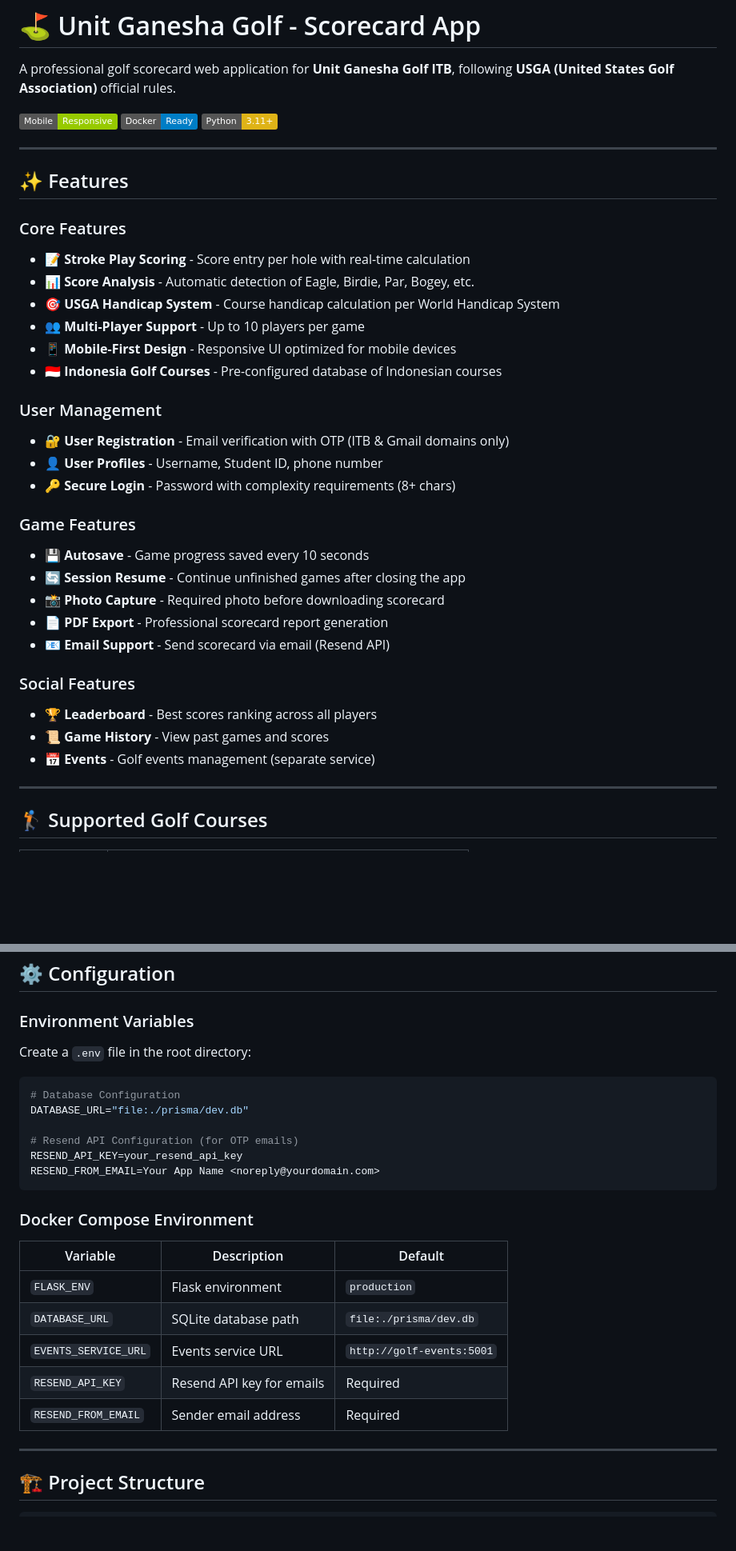
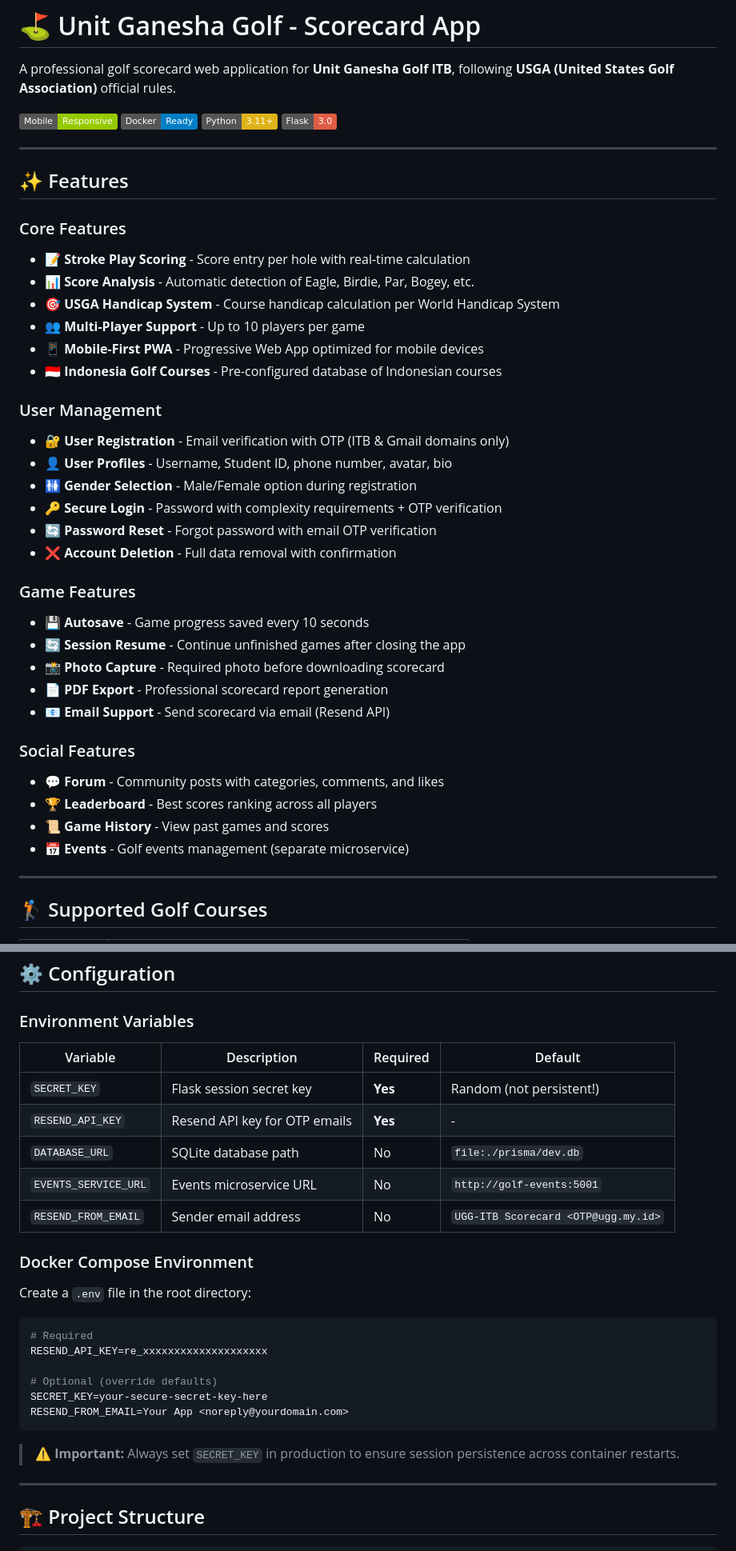
Before and after one commit to rezayw/scorecard, a Markdown page: README.md, 2 parts joined by grey strips. Shown at 80% size. Drawn GitHub-style; badges without logos; blank space fills up the shorter version.

````diff
--- a/README.md
+++ b/README.md
@@ -5,6 +5,7 @@ A professional golf scorecard web application for **Unit Ganesha Golf ITB**, fol
 ![Mobile Responsive](https://img.shields.io/badge/Mobile-Responsive-green)
 ![Docker](https://img.shields.io/badge/Docker-Ready-blue)
 ![Python](https://img.shields.io/badge/Python-3.11+-yellow)
+![Flask](https://img.shields.io/badge/Flask-3.0-red)
 
 ---
 
@@ -15,13 +16,16 @@ A professional golf scorecard web application for **Unit Ganesha Golf ITB**, fol
 - 📊 **Score Analysis** - Automatic detection of Eagle, Birdie, Par, Bogey, etc.
 - 🎯 **USGA Handicap System** - Course handicap calculation per World Handicap System
 - 👥 **Multi-Player Support** - Up to 10 players per game
-- 📱 **Mobile-First Design** - Responsive UI optimized for mobile devices
+- 📱 **Mobile-First PWA** - Progressive Web App optimized for mobile devices
 - 🇮🇩 **Indonesia Golf Courses** - Pre-configured database of Indonesian courses
 
 ### User Management
 - 🔐 **User Registration** - Email verification with OTP (ITB & Gmail domains only)
-- 👤 **User Profiles** - Username, Student ID, phone number
-- 🔑 **Secure Login** - Password with complexity requirements (8+ chars)
+- 👤 **User Profiles** - Username, Student ID, phone number, avatar, bio
+- 🚻 **Gender Selection** - Male/Female option during registration
+- 🔑 **Secure Login** - Password with complexity requirements + OTP verification
+- 🔄 **Password Reset** - Forgot password with email OTP verification
+- ❌ **Account Deletion** - Full data removal with confirmation
 
 ### Game Features
 - 💾 **Autosave** - Game progress saved every 10 seconds
@@ -31,9 +35,10 @@ A professional golf scorecard web application for **Unit Ganesha Golf ITB**, fol
 - 📧 **Email Support** - Send scorecard via email (Resend API)
 
 ### Social Features
+- 💬 **Forum** - Community posts with categories, comments, and likes
 - 🏆 **Leaderboard** - Best scores ranking across all players
 - 📜 **Game History** - View past games and scores
-- 📅 **Events** - Golf events management (separate service)
+- 📅 **Events** - Golf events management (separate microservice)
 
 ---
 
@@ -113,26 +125,28 @@ open http://localhost:5000
 
 ### Environment Variables
 
+| Variable | Description | Required | Default |
+|----------|-------------|----------|---------|
+| `SECRET_KEY` | Flask session secret key | **Yes** | Random (not persistent!) |
+| `RESEND_API_KEY` | Resend API key for OTP emails | **Yes** | - |
+| `DATABASE_URL` | SQLite database path | No | `file:./prisma/dev.db` |
+| `EVENTS_SERVICE_URL` | Events microservice URL | No | `http://golf-events:5001` |
+| `RESEND_FROM_EMAIL` | Sender email address | No | `UGG-ITB Scorecard <OTP@ugg.my.id>` |
+
+### Docker Compose Environment
+
 Create a `.env` file in the root directory:
 
 ```env
-# Database Configuration
-DATABASE_URL="file:./prisma/dev.db"
+# Required
+RESEND_API_KEY=re_xxxxxxxxxxxxxxxxxxxx
 
-# Resend API Configuration (for OTP emails)
-RESEND_API_KEY=your_resend_api_key
-RESEND_FROM_EMAIL=Your App Name <noreply@yourdomain.com>
+# Optional (override defaults)
+SECRET_KEY=your-secure-secret-key-here
+RESEND_FROM_EMAIL=Your App <noreply@yourdomain.com>
 ```
 
-### Docker Compose Environment
-
-| Variable | Description | Default |
-|----------|-------------|---------|
-| `FLASK_ENV` | Flask environment | `production` |
-| `DATABASE_URL` | SQLite database path | `file:./prisma/dev.db` |
-| `EVENTS_SERVICE_URL` | Events service URL | `http://golf-events:5001` |
-| `RESEND_API_KEY` | Resend API key for emails | Required |
-| `RESEND_FROM_EMAIL` | Sender email address | Required |
+> ⚠️ **Important:** Always set `SECRET_KEY` in production to ensure session persistence across container restarts.
 
 ---
 
````
Also changed, not shown: other parts of README.md (+62 -12 lines).
